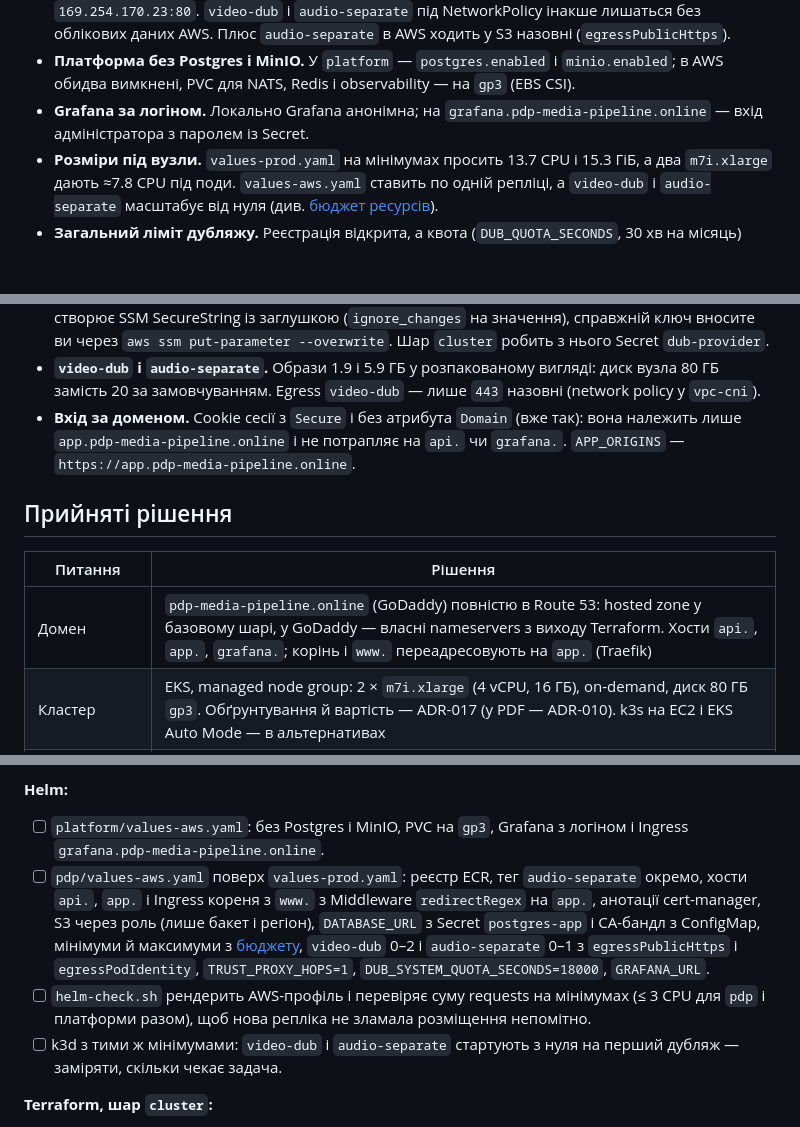
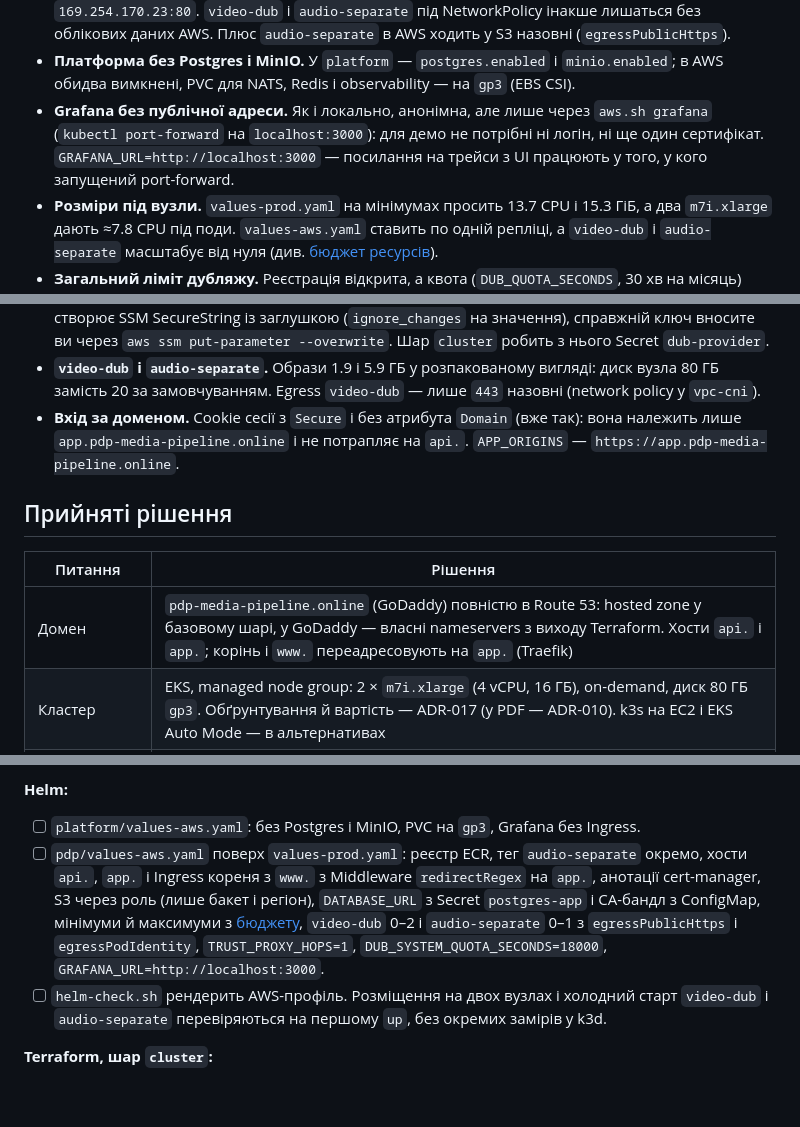
Before and after one commit to VitaliiProts/pdp-media-pipeline, a Markdown page: docs/plan/stage-5b.md, 3 parts joined by grey strips. GitHub-like rendering; blank space fills up the shorter version.

Commit message:
docs(5b): Grafana through port-forward, no k3d measurements
Co-authored-by: Cursor <cursoragent@cursor.com>

```diff
--- a/docs/plan/stage-5b.md
+++ b/docs/plan/stage-5b.md
@@ -65,8 +65,10 @@
   облікових даних AWS. Плюс `audio-separate` в AWS ходить у S3 назовні (`egressPublicHttps`).
 - **Платформа без Postgres і MinIO.** У `platform` — `postgres.enabled` і `minio.enabled`; в AWS
   обидва вимкнені, PVC для NATS, Redis і observability — на `gp3` (EBS CSI).
-- **Grafana за логіном.** Локально Grafana анонімна; на `grafana.pdp-media-pipeline.online` — вхід
-  адміністратора з паролем із Secret.
+- **Grafana без публічної адреси.** Як і локально, анонімна, але лише через
+  `aws.sh grafana` (`kubectl port-forward` на `localhost:3000`): для демо не потрібні ні логін, ні
+  ще один сертифікат. `GRAFANA_URL=http://localhost:3000` — посилання на трейси з UI працюють у
+  того, у кого запущений port-forward.
 - **Розміри під вузли.** `values-prod.yaml` на мінімумах просить 13.7 CPU і 15.3 ГіБ, а два
   `m7i.xlarge` дають ≈7.8 CPU під поди. `values-aws.yaml` ставить по одній репліці, а
   `video-dub` і `audio-separate` масштабує від нуля (див. [бюджет ресурсів](#бюджет-ресурсів)).
@@ -90,14 +92,14 @@
   80 ГБ замість 20 за замовчуванням. Egress `video-dub` — лише `443` назовні (network policy у
   `vpc-cni`).
 - **Вхід за доменом.** Cookie сесії з `Secure` і без атрибута `Domain` (вже так): вона належить
-  лише `app.pdp-media-pipeline.online` і не потрапляє на `api.` чи `grafana.`. `APP_ORIGINS` —
+  лише `app.pdp-media-pipeline.online` і не потрапляє на `api.`. `APP_ORIGINS` —
   `https://app.pdp-media-pipeline.online`.
 
 ## Прийняті рішення
 
 | Питання          | Рішення                                                                                                                                                                                                                                                            |
 | ---------------- | ------------------------------------------------------------------------------------------------------------------------------------------------------------------------------------------------------------------------------------------------------------------ |
-| Домен            | `pdp-media-pipeline.online` (GoDaddy) повністю в Route 53: hosted zone у базовому шарі, у GoDaddy — власні nameservers з виходу Terraform. Хости `api.`, `app.`, `grafana.`; корінь і `www.` переадресовують на `app.` (Traefik)                                   |
+| Домен            | `pdp-media-pipeline.online` (GoDaddy) повністю в Route 53: hosted zone у базовому шарі, у GoDaddy — власні nameservers з виходу Terraform. Хости `api.` і `app.`; корінь і `www.` переадресовують на `app.` (Traefik)                                              |
 | Кластер          | EKS, managed node group: 2 × `m7i.xlarge` (4 vCPU, 16 ГБ), on-demand, диск 80 ГБ `gp3`. Обґрунтування й вартість — ADR-017 (у PDF — ADR-010). k3s на EC2 і EKS Auto Mode — в альтернативах                                                                         |
 | Розміщення       | По одній репліці кожного сервісу; `video-dub` 0–2 і `audio-separate` 0–1 з масштабуванням від нуля: перший дубляж після простою чекає на старт пода (≈1–2 хв, перше витягування образу на вузол — довше)                                                           |
 | Режим роботи     | Кластер піднімається під роботу й демо і знищується; постійний лише дешевий базовий шар. RDS між сесіями зупиняється                                                                                                                                               |
@@ -256,19 +258,16 @@ budget and SSM parameters` → `docs: ADR-017 where the cluster runs`.
 
 **Helm:**
 
-- [ ] `platform/values-aws.yaml`: без Postgres і MinIO, PVC на `gp3`, Grafana з логіном і Ingress
-      `grafana.pdp-media-pipeline.online`.
+- [ ] `platform/values-aws.yaml`: без Postgres і MinIO, PVC на `gp3`, Grafana без Ingress.
 - [ ] `pdp/values-aws.yaml` поверх `values-prod.yaml`: реєстр ECR, тег `audio-separate` окремо,
       хости `api.`, `app.` і Ingress кореня з `www.` з Middleware `redirectRegex` на `app.`,
       анотації cert-manager, S3 через роль (лише бакет і регіон),
       `DATABASE_URL` з Secret `postgres-app` і CA-бандл з ConfigMap, мінімуми й максимуми з
       [бюджету](#бюджет-ресурсів), `video-dub` 0–2 і `audio-separate` 0–1 з
       `egressPublicHttps` і `egressPodIdentity`, `TRUST_PROXY_HOPS=1`,
-      `DUB_SYSTEM_QUOTA_SECONDS=18000`, `GRAFANA_URL`.
-- [ ] `helm-check.sh` рендерить AWS-профіль і перевіряє суму requests на мінімумах (≤ 3 CPU для
-      `pdp` і платформи разом), щоб нова репліка не зламала розміщення непомітно.
-- [ ] k3d з тими ж мінімумами: `video-dub` і `audio-separate` стартують з нуля на перший дубляж —
-      заміряти, скільки чекає задача.
+      `DUB_SYSTEM_QUOTA_SECONDS=18000`, `GRAFANA_URL=http://localhost:3000`.
+- [ ] `helm-check.sh` рендерить AWS-профіль. Розміщення на двох вузлах і холодний старт
+      `video-dub` і `audio-separate` перевіряються на першому `up`, без окремих замірів у k3d.
 
 **Terraform, шар `cluster`:**
 
```
Also changed, not shown: other parts of docs/plan/stage-5b.md (+3 -2 lines).
